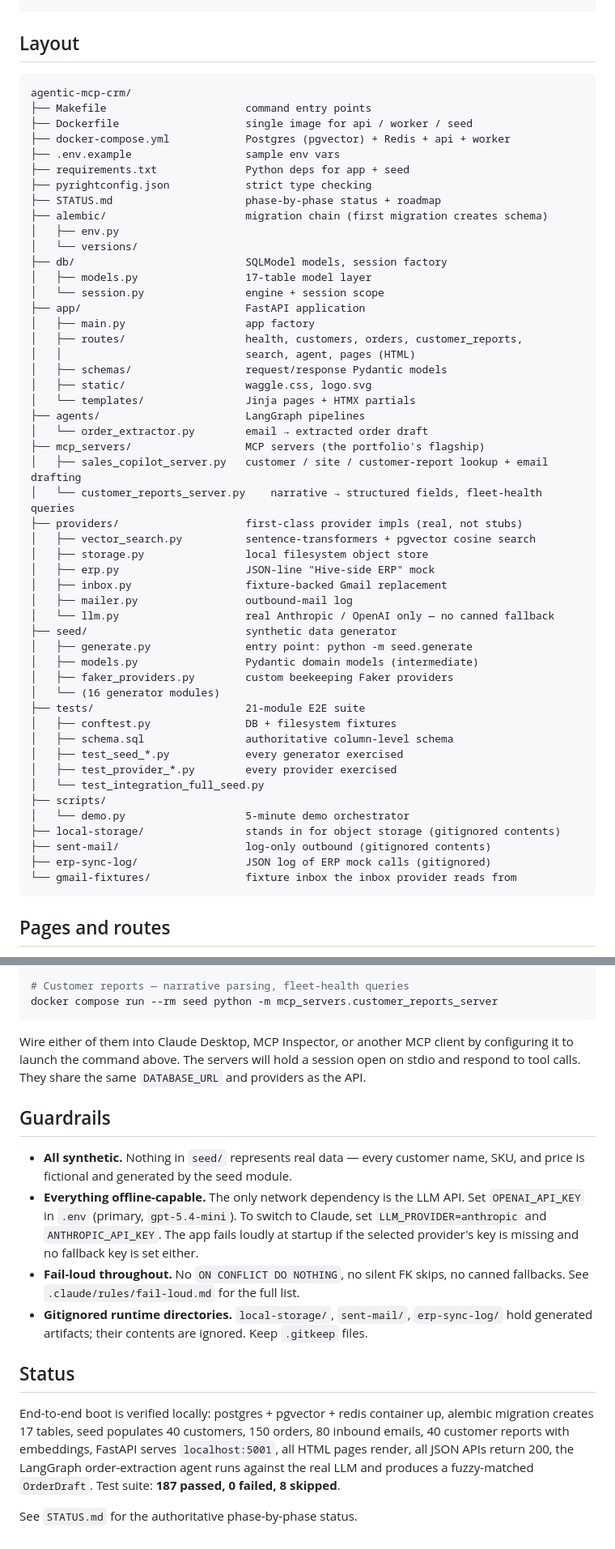
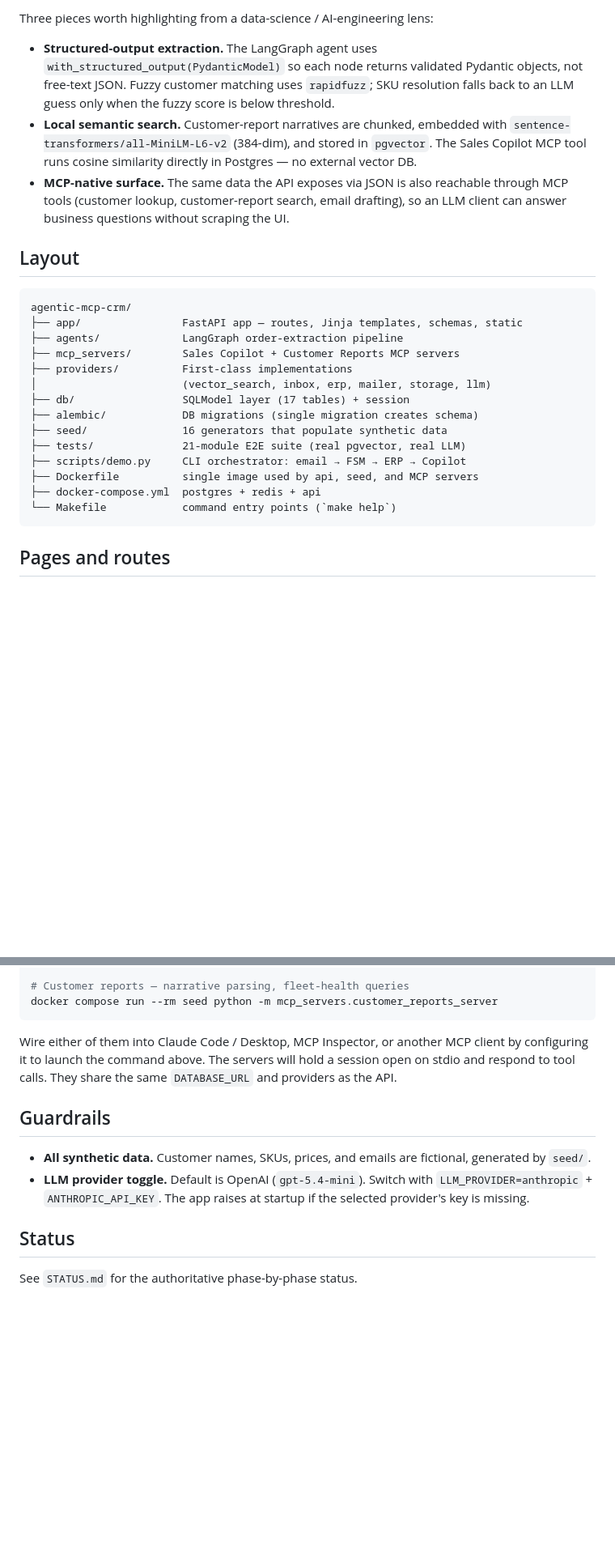
Before and after one commit to Thru-Echoes/agentic-waggle, a Markdown page: README.md, 2 parts joined by grey strips. Shown at 81% size. Rendered like a GitHub page; blank space fills up the shorter version.

````diff
--- a/README.md
+++ b/README.md
@@ -56,56 +96,36 @@ make test-unit  # Pydantic-only tests (no DB needed)
+Three pieces worth highlighting from a data-science / AI-engineering lens:
+
+- **Structured-output extraction.** The LangGraph agent uses
+  `with_structured_output(PydanticModel)` so each node returns validated
+  Pydantic objects, not free-text JSON. Fuzzy customer matching uses
+  `rapidfuzz`; SKU resolution falls back to an LLM guess only when the
+  fuzzy score is below threshold.
+- **Local semantic search.** Customer-report narratives are chunked, embedded
+  with `sentence-transformers/all-MiniLM-L6-v2` (384-dim), and stored in
+  `pgvector`. The Sales Copilot MCP tool runs cosine similarity directly
+  in Postgres — no external vector DB.
+- **MCP-native surface.** The same data the API exposes via JSON is also
+  reachable through MCP tools (customer lookup, customer-report search,
+  email drafting), so an LLM client can answer business questions without
+  scraping the UI.
+
 ## Layout
 
 ```
 agentic-mcp-crm/
-├── Makefile                      command entry points
-├── Dockerfile                    single image for api / worker / seed
-├── docker-compose.yml            Postgres (pgvector) + Redis + api + worker
-├── .env.example                  sample env vars
-├── requirements.txt              Python deps for app + seed
-├── pyrightconfig.json            strict type checking
-├── STATUS.md                     phase-by-phase status + roadmap
-├── alembic/                      migration chain (first migration creates schema)
-│   ├── env.py
-│   └── versions/
-├── db/                           SQLModel models, session factory
-│   ├── models.py                 17-table model layer
-│   └── session.py                engine + session scope
-├── app/                          FastAPI application
-│   ├── main.py                   app factory
-│   ├── routes/                   health, customers, orders, customer_reports,
-│   │                             search, agent, pages (HTML)
-│   ├── schemas/                  request/response Pydantic models
-│   ├── static/                   waggle.css, logo.svg
-│   └── templates/                Jinja pages + HTMX partials
-├── agents/                       LangGraph pipelines
-│   └── order_extractor.py        email → extracted order draft
-├── mcp_servers/                  MCP servers (the portfolio's flagship)
-│   ├── sales_copilot_server.py   customer / site / customer-report lookup + email drafting
-│   └── customer_reports_server.py    narrative → structured fields, fleet-health queries
-├── providers/                    first-class provider impls (real, not stubs)
-│   ├── vector_search.py          sentence-transformers + pgvector cosine search
-│   ├── storage.py                local filesystem object store
-│   ├── erp.py                    JSON-line "Hive-side ERP" mock
-│   ├── inbox.py                  fixture-backed Gmail replacement
-│   ├── mailer.py                 outbound-mail log
-│   └── llm.py                    real Anthropic / OpenAI only — no canned fallback
-├── seed/                         synthetic data generator
-│   ├── generate.py               entry point: python -m seed.generate
-│   ├── models.py                 Pydantic domain models (intermediate)
-│   ├── faker_providers.py        custom beekeeping Faker providers
-│   └── (16 generator modules)
-├── tests/                        21-module E2E suite
-│   ├── conftest.py               DB + filesystem fixtures
-│   ├── schema.sql                authoritative column-level schema
-│   ├── test_seed_*.py            every generator exercised
-│   ├── test_provider_*.py        every provider exercised
-│   └── test_integration_full_seed.py
-├── scripts/
-│   └── demo.py                   5-minute demo orchestrator
-├── local-storage/                stands in for object storage (gitignored contents)
-├── sent-mail/                    log-only outbound (gitignored contents)
-├── erp-sync-log/                 JSON log of ERP mock calls (gitignored)
-└── gmail-fixtures/               fixture inbox the inbox provider reads from
+├── app/                FastAPI app — routes, Jinja templates, schemas, static
+├── agents/             LangGraph order-extraction pipeline
+├── mcp_servers/        Sales Copilot + Customer Reports MCP servers
+├── providers/          First-class implementations
+│                       (vector_search, inbox, erp, mailer, storage, llm)
+├── db/                 SQLModel layer (17 tables) + session
+├── alembic/            DB migrations (single migration creates schema)
+├── seed/               16 generators that populate synthetic data
+├── tests/              21-module E2E suite (real pgvector, real LLM)
+├── scripts/demo.py     CLI orchestrator: email → FSM → ERP → Copilot
+├── Dockerfile          single image used by api, seed, and MCP servers
+├── docker-compose.yml  postgres + redis + api
+└── Makefile            command entry points (`make help`)
 ```
 
 ## Pages and routes
@@ -170,25 +188,16 @@ docker compose run --rm seed python -m mcp_servers.sales_copilot_server
 docker compose run --rm seed python -m mcp_servers.customer_reports_server
 ```
 
-Wire either of them into Claude Desktop, MCP Inspector, or another MCP
+Wire either of them into Claude Code / Desktop, MCP Inspector, or another MCP
 client by configuring it to launch the command above. The servers will
 hold a session open on stdio and respond to tool calls. They share the
 same `DATABASE_URL` and providers as the API.
 
 ## Guardrails
 
-- **All synthetic.** Nothing in `seed/` represents real data — every customer name, SKU, and price is fictional and generated by the seed module.
-- **Everything offline-capable.** The only network dependency is the LLM API. Set `OPENAI_API_KEY` in `.env` (primary, `gpt-5.4-mini`). To switch to Claude, set `LLM_PROVIDER=anthropic` and `ANTHROPIC_API_KEY`. The app fails loudly at startup if the selected provider's key is missing and no fallback key is set either.
-- **Fail-loud throughout.** No `ON CONFLICT DO NOTHING`, no silent FK skips, no canned fallbacks. See `.claude/rules/fail-loud.md` for the full list.
-- **Gitignored runtime directories.** `local-storage/`, `sent-mail/`, `erp-sync-log/` hold generated artifacts; their contents are ignored. Keep `.gitkeep` files.
+- **All synthetic data.** Customer names, SKUs, prices, and emails are fictional, generated by `seed/`.
+- **LLM provider toggle.** Default is OpenAI (`gpt-5.4-mini`). Switch with `LLM_PROVIDER=anthropic` + `ANTHROPIC_API_KEY`. The app raises at startup if the selected provider's key is missing.
 
 ## Status
 
-End-to-end boot is verified locally: postgres + pgvector + redis container
-up, alembic migration creates 17 tables, seed populates 40 customers, 150
-orders, 80 inbound emails, 40 customer reports with embeddings, FastAPI serves
-`localhost:5001`, all HTML pages render, all JSON APIs return 200, the
-LangGraph order-extraction agent runs against the real LLM and produces a
-fuzzy-matched `OrderDraft`. Test suite: **187 passed, 0 failed, 8 skipped**.
-
 See `STATUS.md` for the authoritative phase-by-phase status.
````
Also changed, not shown: other parts of README.md (+50 -12 lines), CLAUDE.md (+3 -6 lines), STATUS.md (+0 -2 lines).
